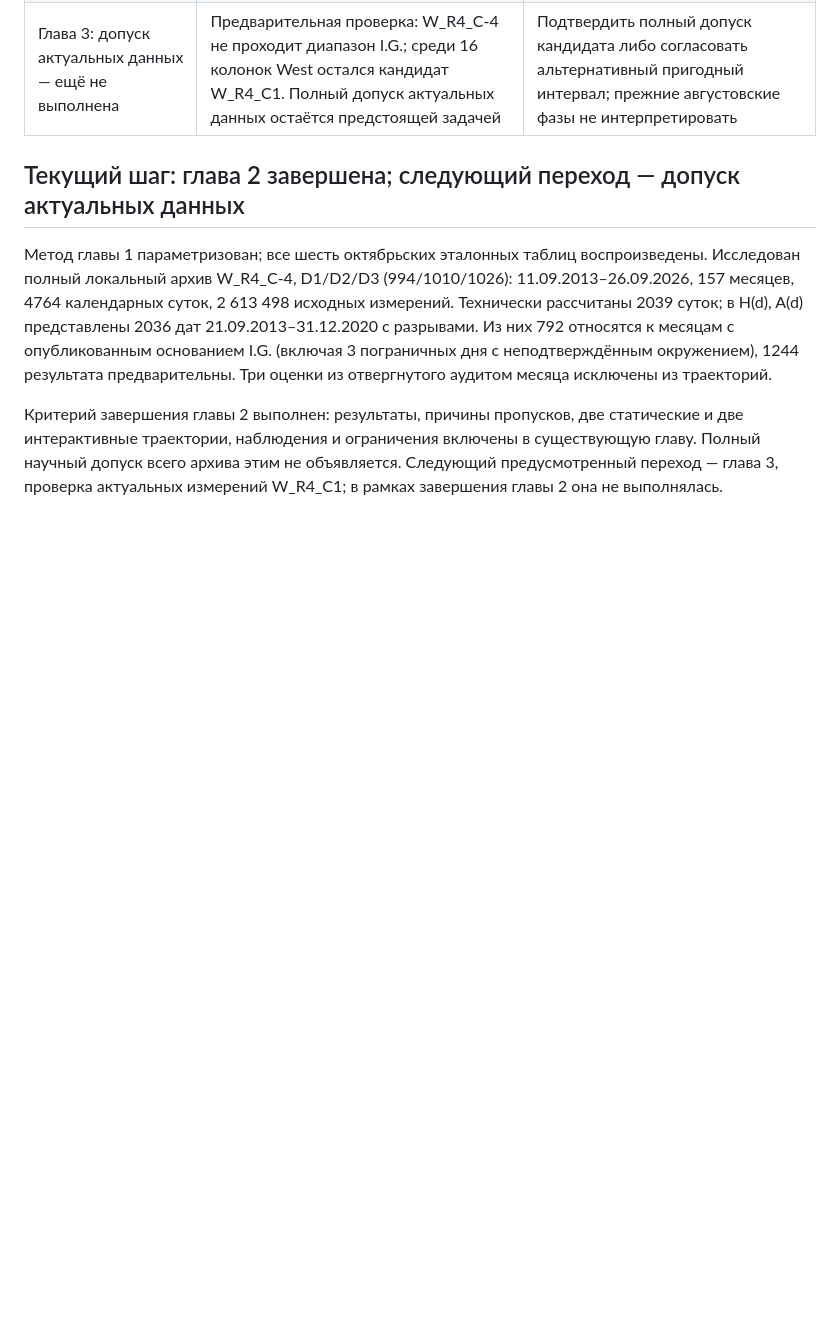
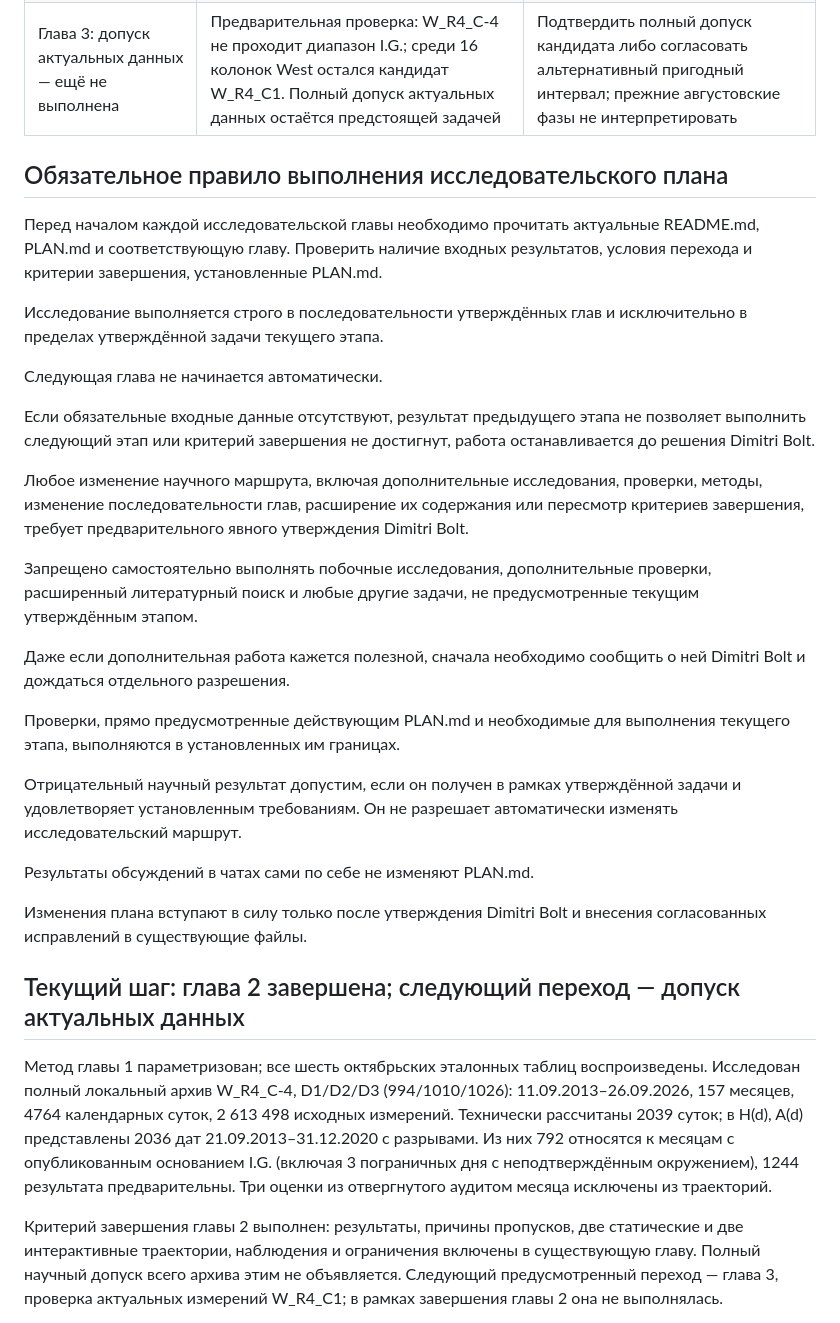
Before and after one commit to DimitriBolt/CO2Flux, a Markdown page: Project_description/Research_log/PLAN.md, the part around one of its changes. Rendered like a GitHub page; blank space fills up the shorter version.

Commit message:
Уточнил и ужесточил план.

```diff
--- a/Project_description/Research_log/PLAN.md
+++ b/Project_description/Research_log/PLAN.md
@@ -20,6 +20,58 @@
 | [Глава 1](01_october_2017.ipynb): исторический пример | Единый расчёт амплитуд, фаз и дневной изменчивости | Можно сравнивать характеристики разных окон тем же способом |
 | [Глава 2](02_monthly_changes.ipynb): выбранная колонка и период | Универсальный расчёт, октябрьский эталон, полный календарь 157 месяцев; 2036 точек H(d), A(d) с раздельными статусами допуска | Получить сопоставимые суточные характеристики на доступном архиве |
 | Глава 3: допуск актуальных данных — ещё не выполнена | Предварительная проверка: W_R4_C-4 не проходит диапазон I.G.; среди 16 колонок West остался кандидат W_R4_C1. Полный допуск актуальных данных остаётся предстоящей задачей | Подтвердить полный допуск кандидата либо согласовать альтернативный пригодный интервал; прежние августовские фазы не интерпретировать |
+
+## Обязательное правило выполнения исследовательского плана
+
+Перед началом каждой исследовательской главы необходимо
+прочитать актуальные README.md, PLAN.md и соответствующую
+главу. Проверить наличие входных результатов, условия
+перехода и критерии завершения, установленные PLAN.md.
+
+Исследование выполняется строго в последовательности
+утверждённых глав и исключительно в пределах
+утверждённой задачи текущего этапа.
+
+Следующая глава не начинается автоматически.
+
+Если обязательные входные данные отсутствуют,
+результат предыдущего этапа не позволяет выполнить
+следующий этап или критерий завершения не достигнут,
+работа останавливается до решения Dimitri Bolt.
+
+Любое изменение научного маршрута, включая
+дополнительные исследования, проверки, методы,
+изменение последовательности глав, расширение
+их содержания или пересмотр критериев завершения,
+требует предварительного явного утверждения
+Dimitri Bolt.
+
+Запрещено самостоятельно выполнять побочные
+исследования, дополнительные проверки,
+расширенный литературный поиск и любые другие
+задачи, не предусмотренные текущим утверждённым
+этапом.
+
+Даже если дополнительная работа кажется полезной,
+сначала необходимо сообщить о ней Dimitri Bolt
+и дождаться отдельного разрешения.
+
+Проверки, прямо предусмотренные действующим PLAN.md
+и необходимые для выполнения текущего этапа,
+выполняются в установленных им границах.
+
+Отрицательный научный результат допустим,
+если он получен в рамках утверждённой задачи
+и удовлетворяет установленным требованиям.
+Он не разрешает автоматически изменять
+исследовательский маршрут.
+
+Результаты обсуждений в чатах сами по себе
+не изменяют PLAN.md.
+
+Изменения плана вступают в силу только после
+утверждения Dimitri Bolt и внесения согласованных
+исправлений в существующие файлы.
 
 ## Текущий шаг: глава 2 завершена; следующий переход — допуск актуальных данных
 
```
Also changed, not shown: other parts of Project_description/Research_log/PLAN.md (+7 -0 lines), Project_description/Research_log/README.md (+3 -2 lines).
